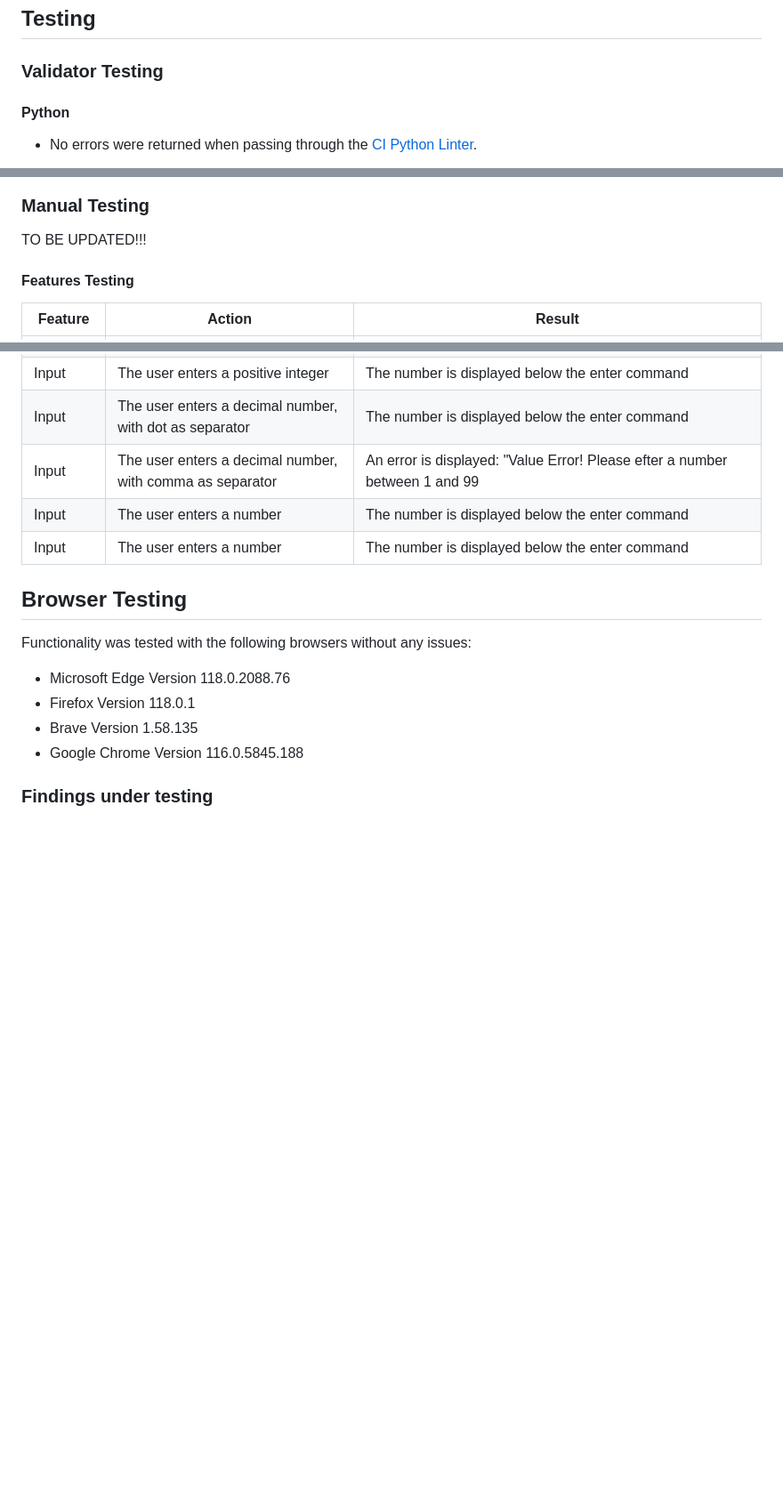
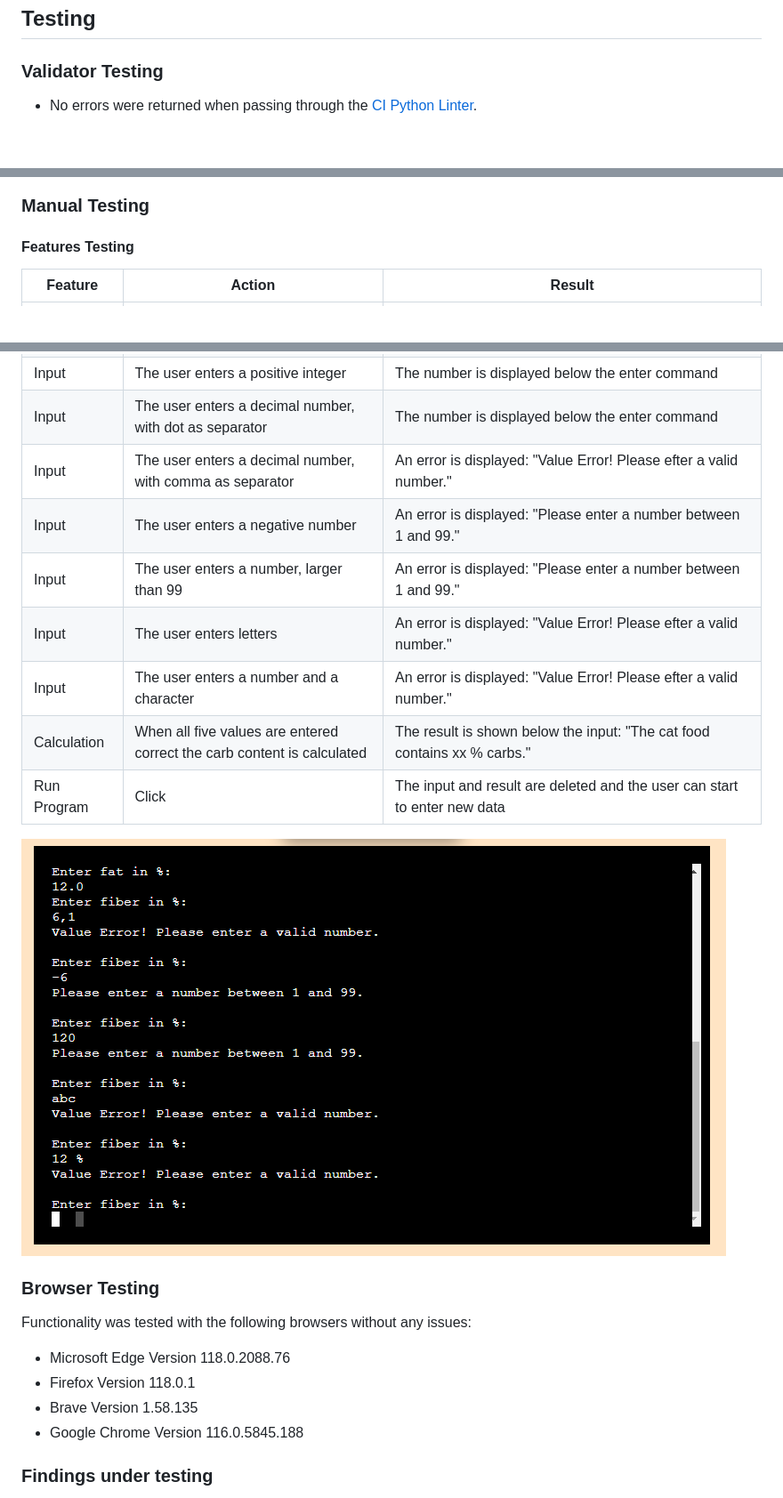
Before and after one commit to ClaudiaInSweden/carb-calculator, a Markdown page: README.md, 3 parts joined by grey strips. Shown: that part at 89% size. GitHub-like rendering; pictures changed too: views/assets/readme-docs/errors.png (added); blank space fills up the shorter version.

Commit message:
Finalize testing and update ReadMe

```diff
--- a/README.md
+++ b/README.md
@@ -68,7 +68,7 @@ While the current version is fully functional, there are some ideas for future d
 
 ### Validator Testing
 
-#### Python
+
 
 - No errors were returned when passing through the [CI Python Linter](https://pep8ci.herokuapp.com/).
 
@@ -82,7 +82,6 @@ While the current version is fully functional, there are some ideas for future d
 
 ### Manual Testing
 
-TO BE UPDATED!!!
 
 #### Features Testing
 
@@ -94,15 +93,19 @@ TO BE UPDATED!!!
 |Input area  |   |  |
 | Input  | The user enters a positive integer  | The number is displayed below the enter command |
 | Input  | The user enters a decimal number, with dot as separator  | The number is displayed below the enter command |
-| Input  | The user enters a decimal number, with comma as separator  | An error is displayed: "Value Error! Please efter a number between 1 and 99 |
-| Input  | The user enters a number  | The number is displayed below the enter command |
-| Input  | The user enters a number  | The number is displayed below the enter command |
+| Input  | The user enters a decimal number, with comma as separator  | An error is displayed: "Value Error! Please efter a valid number." |
+| Input  | The user enters a negative number  | An error is displayed: "Please enter a number between 1 and 99." |
+| Input  | The user enters a number, larger than 99  | An error is displayed: "Please enter a number between 1 and 99." |
+| Input  | The user enters letters  | An error is displayed: "Value Error! Please efter a valid number." |
+| Input  | The user enters a number and a character | An error is displayed: "Value Error! Please efter a valid number." |
+| Calculation  | When all five values are entered correct the carb content is calculated | The result is shown below the input: "The cat food contains xx % carbs." |
+| Run Program  | Click | The input and result are deleted and the user can start to enter new data |
+
+![Input error testing](views/assets/readme-docs/errors.png)
 
 
 
-
-
-## Browser Testing
+### Browser Testing
 
 Functionality was tested with the following browsers without any issues:
 
```
Also changed, not shown: other parts of README.md (+1 -0 lines).
